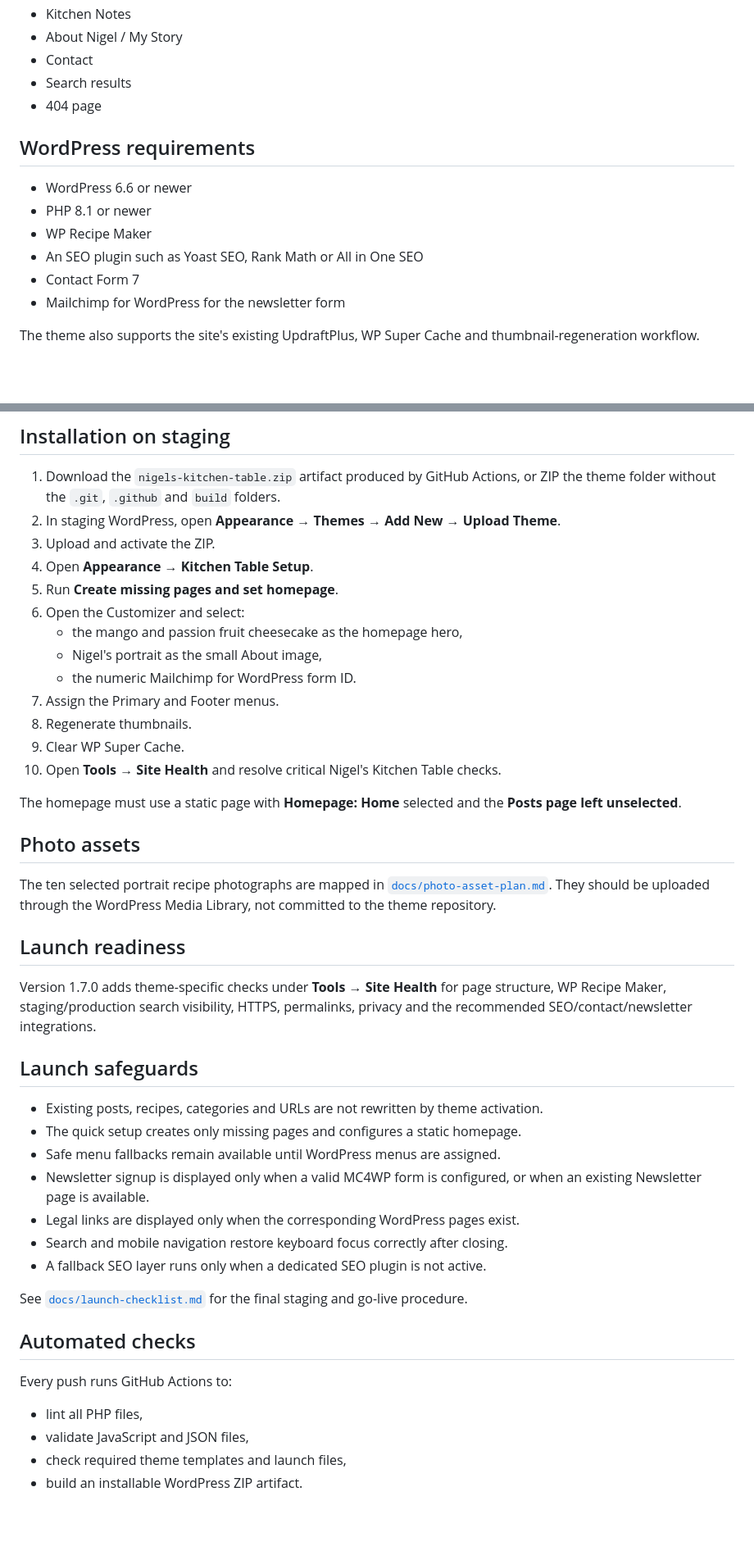
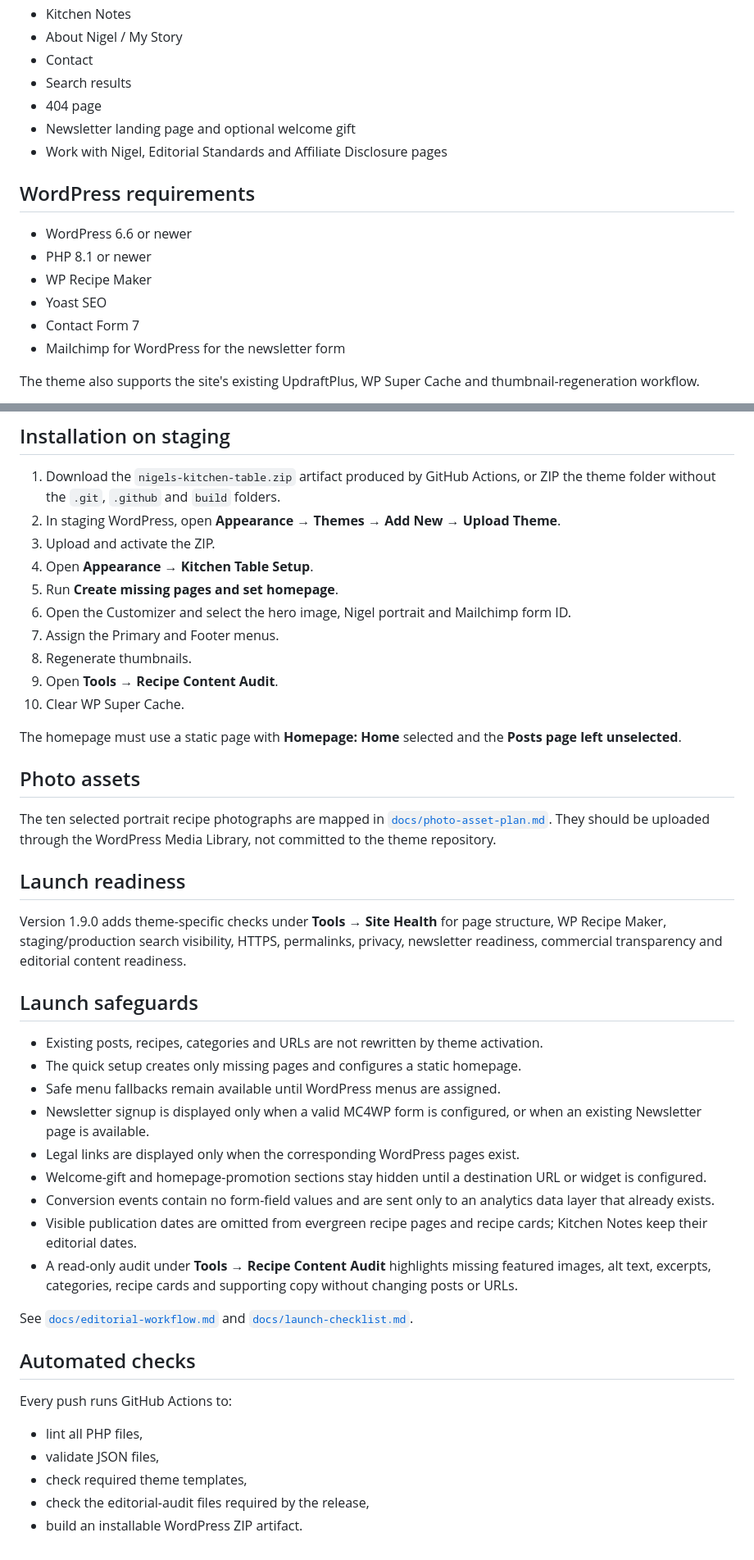
Before and after one commit to nigelclease-TGL/larder-theme, a Markdown page: README.md, 2 parts joined by grey strips. Shown at 82% size. GitHub-like rendering; blank space fills up the shorter version.

Commit message:
Document editorial workflow and audit tools

```diff
--- a/README.md
+++ b/README.md
@@ -34,13 +34,15 @@ The final global tokens and component alignment are applied in `assets/css/brand
 - Contact
 - Search results
 - 404 page
+- Newsletter landing page and optional welcome gift
+- Work with Nigel, Editorial Standards and Affiliate Disclosure pages
 
 ## WordPress requirements
 
 - WordPress 6.6 or newer
 - PHP 8.1 or newer
 - WP Recipe Maker
-- An SEO plugin such as Yoast SEO, Rank Math or All in One SEO
+- Yoast SEO
 - Contact Form 7
 - Mailchimp for WordPress for the newsletter form
 
@@ -53,14 +55,11 @@ The theme also supports the site's existing UpdraftPlus, WP Super Cache and thum
 3. Upload and activate the ZIP.
 4. Open **Appearance → Kitchen Table Setup**.
 5. Run **Create missing pages and set homepage**.
-6. Open the Customizer and select:
-   - the mango and passion fruit cheesecake as the homepage hero,
-   - Nigel's portrait as the small About image,
-   - the numeric Mailchimp for WordPress form ID.
+6. Open the Customizer and select the hero image, Nigel portrait and Mailchimp form ID.
 7. Assign the Primary and Footer menus.
 8. Regenerate thumbnails.
-9. Clear WP Super Cache.
-10. Open **Tools → Site Health** and resolve critical Nigel's Kitchen Table checks.
+9. Open **Tools → Recipe Content Audit**.
+10. Clear WP Super Cache.
 
 The homepage must use a static page with **Homepage: Home** selected and the **Posts page left unselected**.
 
@@ -70,7 +69,7 @@ The ten selected portrait recipe photographs are mapped in [`docs/photo-asset-pl
 
 ## Launch readiness
 
-Version 1.7.0 adds theme-specific checks under **Tools → Site Health** for page structure, WP Recipe Maker, staging/production search visibility, HTTPS, permalinks, privacy and the recommended SEO/contact/newsletter integrations.
+Version 1.9.0 adds theme-specific checks under **Tools → Site Health** for page structure, WP Recipe Maker, staging/production search visibility, HTTPS, permalinks, privacy, newsletter readiness, commercial transparency and editorial content readiness.
 
 ## Launch safeguards
 
@@ -79,16 +78,19 @@ Version 1.7.0 adds theme-specific checks under **Tools → Site Health** for pag
 - Safe menu fallbacks remain available until WordPress menus are assigned.
 - Newsletter signup is displayed only when a valid MC4WP form is configured, or when an existing Newsletter page is available.
 - Legal links are displayed only when the corresponding WordPress pages exist.
-- Search and mobile navigation restore keyboard focus correctly after closing.
-- A fallback SEO layer runs only when a dedicated SEO plugin is not active.
+- Welcome-gift and homepage-promotion sections stay hidden until a destination URL or widget is configured.
+- Conversion events contain no form-field values and are sent only to an analytics data layer that already exists.
+- Visible publication dates are omitted from evergreen recipe pages and recipe cards; Kitchen Notes keep their editorial dates.
+- A read-only audit under **Tools → Recipe Content Audit** highlights missing featured images, alt text, excerpts, categories, recipe cards and supporting copy without changing posts or URLs.
 
-See [`docs/launch-checklist.md`](docs/launch-checklist.md) for the final staging and go-live procedure.
+See [`docs/editorial-workflow.md`](docs/editorial-workflow.md) and [`docs/launch-checklist.md`](docs/launch-checklist.md).
 
 ## Automated checks
 
 Every push runs GitHub Actions to:
 
 - lint all PHP files,
-- validate JavaScript and JSON files,
-- check required theme templates and launch files,
+- validate JSON files,
+- check required theme templates,
+- check the editorial-audit files required by the release,
 - build an installable WordPress ZIP artifact.
```
